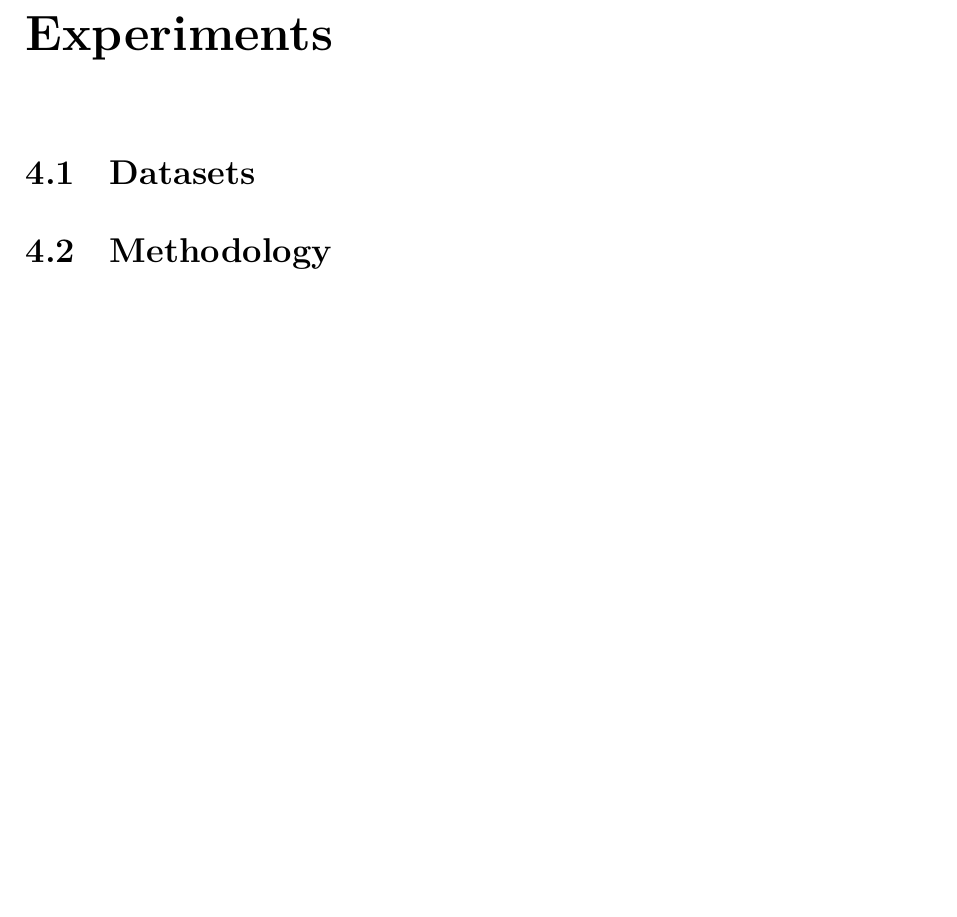
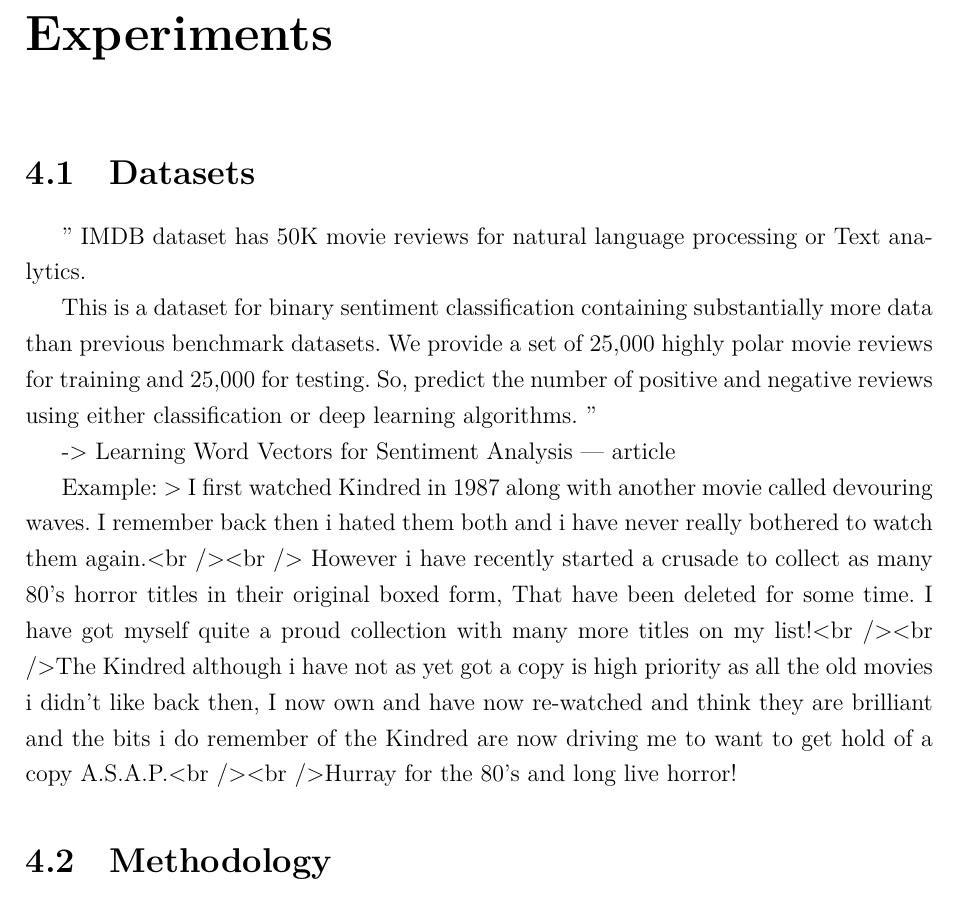
Before and after one commit to JanSupierz/Sentiment, a LaTeX thesis (PracaMagisterska/main.tex): part of page 33 of 55, cut so that both start at the same text, the shorter picture padded with empty space. Compiled offline with XeLaTeX; a missing font is replaced by an installed copy or a similar font.

Commit message:
Datasets sources

```diff
--- a/PracaMagisterska/main.tex
+++ b/PracaMagisterska/main.tex
@@ -881,6 +881,18 @@ Figure~\ref{fig:pipeline} provides a high-level overview of the proposed system.
 
 \section{Datasets}
 
+"
+IMDB dataset has 50K movie reviews for natural language processing or Text analytics.
+
+This is a dataset for binary sentiment classification containing substantially more data than previous benchmark datasets. We provide a set of 25,000 highly polar movie reviews for training and 25,000 for testing. So, predict the number of positive and negative reviews using either classification or deep learning algorithms.
+"
+
+-> Learning Word Vectors for Sentiment Analysis --- article
+
+Example:
+> I first watched Kindred in 1987 along with another movie called devouring waves. I remember back then i hated them both and i have never really bothered to watch them again.<br /><br /> However i have recently started a crusade to collect as many 80's horror titles in their original boxed form, That have been deleted for some time. I have got myself quite a proud collection with many more titles on my list!<br /><br />The Kindred although i have not as yet got a copy is high priority as all the old movies i didn't like back then, I now own and have now re-watched and think they are brilliant and the bits i do remember of the Kindred are now driving me to want to get hold of a copy A.S.A.P.<br /><br />Hurray for the 80's and long live horror!
+
+
 \section{Methodology}
 \subsection{Data preprocessing}
 
```
